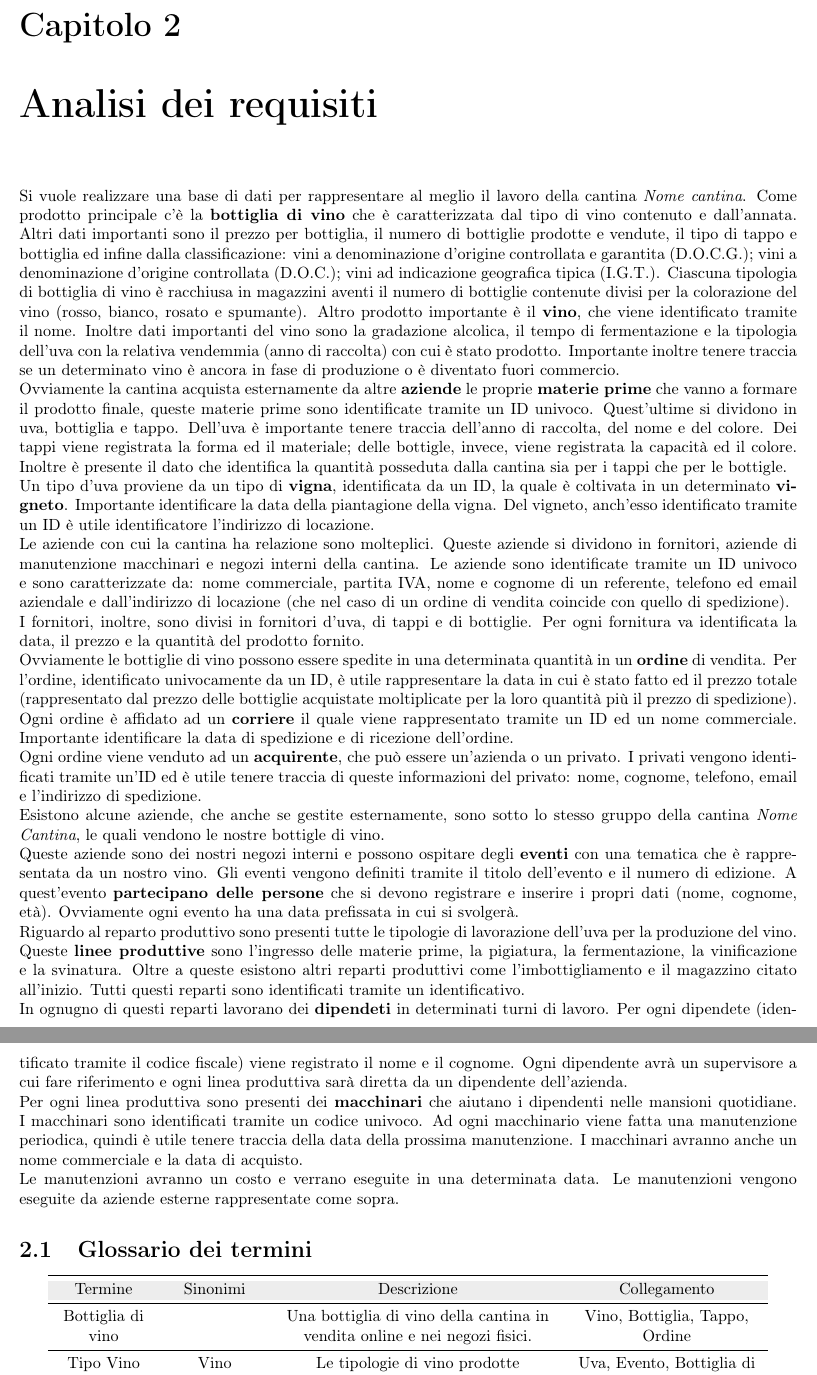
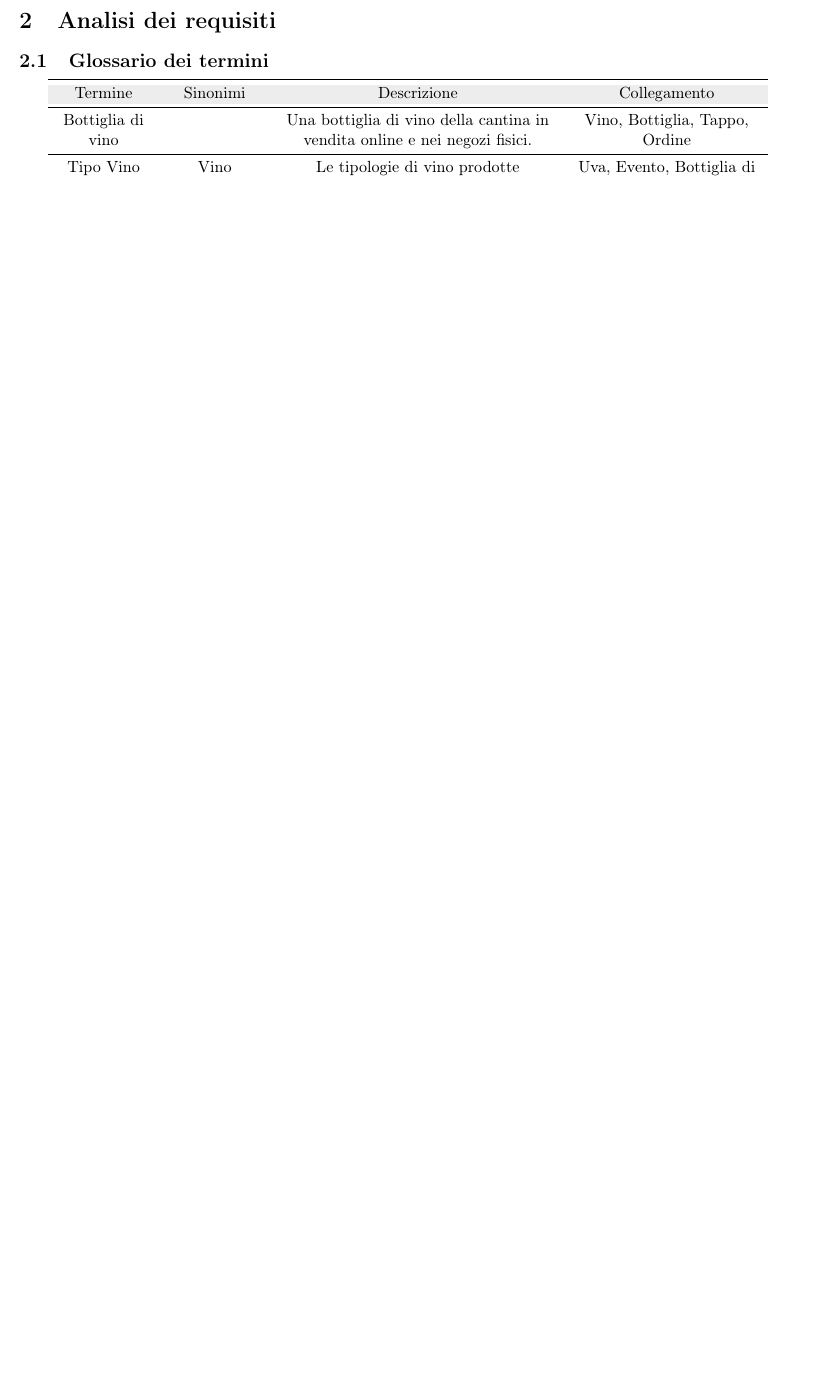
Before and after one commit to nicomanto/Oenology, a LaTeX document (main.tex, which reads src/analisiRequisiti/_main.tex, src/analisiRequisiti/analisi_requisiti.tex): two parts of pages 3 and 4 of 18 before the commit and part of page 2 of 14 after it, the two joined at a grey line, cut at the place of the change, the shorter picture padded with empty space. Compiled offline with pdfLaTeX.

Commit message:
Moved from chapter to section and subsection

```diff
--- a/main.tex
+++ b/main.tex
@@ -1,4 +1,4 @@
-\documentclass[a4paper,10pt]{report}
+\documentclass[a4paper,10pt]{article}
 \usepackage[T1]{fontenc}        % Codifica dei font
 \usepackage[utf8]{inputenc}    % Lettere accentate da tastiera
 \usepackage[english,italian]{babel}     % Lingua del documento
--- a/src/analisiRequisiti/_main.tex
+++ b/src/analisiRequisiti/_main.tex
@@ -4,7 +4,6 @@
 %\section{considerazioni}
  %   \input{src/analisiRequisiti/considerazioni}
 
- \input{src/analisiRequisiti/analisi_requisiti.tex}
+%  \input{src/analisiRequisiti/analisi_requisiti.tex}
 
-   \section{Glossario dei termini}
-   \input{src/analisiRequisiti/glossario_termini.tex}
+  \subsection{Glossario dei termini}
--- a/src/analisiRequisiti/analisi_requisiti.tex
+++ b/src/analisiRequisiti/analisi_requisiti.tex
@@ -1,14 +1,21 @@
-Si vuole realizzare una base di dati per rappresentare al meglio il lavoro della cantina \emph{Nome cantina}. Come prodotto principale c'è la \textbf{bottiglia di vino} che è caratterizzata dal tipo di vino contenuto e dall'annata. Altri dati importanti sono il prezzo per bottiglia, il numero di bottiglie prodotte e vendute, il tipo di tappo e bottiglia ed infine dalla classificazione: vini a denominazione d'origine controllata e garantita (D.O.C.G.); vini a denominazione d'origine controllata (D.O.C.); vini ad indicazione geografica tipica (I.G.T.). Ciascuna tipologia di bottiglia di vino è racchiusa in magazzini aventi il numero di bottiglie contenute divisi per la colorazione del vino (rosso, bianco, rosato e spumante).
-Altro prodotto importante è il \textbf{vino}, che viene identificato tramite il nome. Inoltre dati importanti del vino sono la gradazione alcolica, il tempo di fermentazione e la tipologia dell'uva con la relativa vendemmia (anno di raccolta) con cui è stato prodotto. Importante inoltre tenere traccia se un determinato vino è ancora in fase di produzione o è diventato fuori commercio.\\ Ovviamente la cantina acquista esternamente da altre \textbf{aziende} le proprie \textbf{materie prime} che vanno a formare il prodotto finale, queste materie prime sono identificate tramite un ID univoco. Quest'ultime si dividono in uva, bottiglia e tappo. Dell'uva è importante tenere traccia dell'anno di raccolta, del nome e del colore. Dei tappi viene registrata la forma ed il materiale; delle bottigle, invece, viene registrata la capacità ed il colore. Inoltre è presente il dato che identifica la quantità posseduta dalla cantina sia per i tappi che per le bottigle.\\
-Un tipo d'uva proviene da un tipo di \textbf{vigna}, identificata da un ID, la quale è coltivata in un determinato \textbf{vigneto}. Importante identificare la data della piantagione della vigna. Del vigneto, anch'esso identificato tramite un ID è utile identificatore l'indirizzo di locazione.\\
-Le aziende con cui la cantina ha relazione sono molteplici. Queste aziende si dividono in fornitori, aziende di manutenzione macchinari e negozi interni della cantina. Le aziende sono identificate tramite un ID univoco e sono caratterizzate da: nome commerciale, partita IVA, nome e cognome di un referente, telefono ed email aziendale e dall'indirizzo di locazione (che nel caso di un ordine di vendita coincide con quello di spedizione).\\
-I fornitori, inoltre, sono divisi in fornitori d'uva, di tappi e di bottiglie. Per ogni fornitura va identificata la data, il prezzo e la quantità del prodotto fornito.\\
-Ovviamente le bottiglie di vino possono essere spedite in una determinata quantità in un \textbf{ordine} di vendita. Per l'ordine, identificato univocamente da un ID, è utile rappresentare la data in cui è stato fatto ed il prezzo totale (rappresentato dal prezzo delle bottiglie acquistate moltiplicate per la loro quantità più il prezzo di spedizione).\\
-Ogni ordine è affidato ad un \textbf{corriere} il quale viene rappresentato tramite un ID ed un nome commerciale. Importante identificare la data di spedizione e di ricezione dell'ordine.\\
-Ogni ordine viene venduto ad un \textbf{acquirente}, che può essere un'azienda o un privato. I privati vengono identificati tramite un'ID ed è utile tenere traccia di queste informazioni del privato: nome, cognome, telefono, email e l'indirizzo di spedizione.\\
-Esistono alcune aziende, che anche se gestite esternamente, sono sotto lo stesso gruppo della cantina \emph{Nome Cantina}, le quali vendono le nostre bottigle di vino.\\
-Queste aziende sono dei nostri negozi interni e possono ospitare degli \textbf{eventi} con una tematica che è rappresentata da un nostro vino. Gli eventi vengono definiti tramite il titolo dell'evento e il numero di edizione. A quest'evento \textbf{partecipano delle persone} che si devono registrare e inserire i propri dati (nome, cognome, età). Ovviamente ogni evento ha una data prefissata in cui si svolgerà.\\
-Riguardo al reparto produttivo sono presenti tutte le tipologie di lavorazione dell'uva per la produzione del vino. Queste \textbf{linee produttive} sono l'ingresso delle materie prime, la pigiatura, la fermentazione, la vinificazione e la svinatura. Oltre a queste esistono altri reparti produttivi come l'imbottigliamento e il magazzino citato all'inizio. Tutti questi reparti sono identificati tramite un identificativo.\\
-In ognugno di questi reparti lavorano dei \textbf{dipendeti} in determinati turni di lavoro. Per ogni dipendete (identificato tramite il codice fiscale) viene registrato il nome e il cognome. Ogni dipendente avrà un supervisore a cui fare riferimento e ogni linea produttiva sarà diretta da un dipendente dell'azienda.\\
-Per ogni linea produttiva sono presenti dei \textbf{macchinari} che aiutano i dipendenti nelle mansioni quotidiane. I macchinari sono identificati tramite un codice univoco. Ad ogni macchinario viene fatta una manutenzione periodica, quindi è utile tenere traccia della data della prossima manutenzione. I macchinari avranno anche un nome commerciale e la data di acquisto.\\
-Le manutenzioni avranno un costo e verrano eseguite in una determinata data. Le manutenzioni vengono eseguite da aziende esterne rappresentate come sopra.
+% L'interesse principale di questo progetto e' modellare una base di dati che supporti l'operativita' della cantina vinicola \emph{NomeCantina}. La principale merce prodotta e' la bottiglia di vino, identificata dalle seguenti informazioni: \begin{itemize}
+%     \item Una tipologia di vino
+%     \item L'anno dell'imbottigliamento, detto \emph{annata}
+%     \item
+% \end{itemize}
+
+
+% Si vuole realizzare una base di dati per rappresentare al meglio il lavoro della cantina \emph{Nome cantina}. Come prodotto principale c'è la \textbf{bottiglia di vino} che è caratterizzata dal tipo di vino contenuto e dall'annata. Altri dati importanti sono il prezzo per bottiglia, il numero di bottiglie prodotte e vendute, il tipo di tappo e bottiglia ed infine dalla classificazione: vini a denominazione d'origine controllata e garantita (D.O.C.G.); vini a denominazione d'origine controllata (D.O.C.); vini ad indicazione geografica tipica (I.G.T.). Ciascuna tipologia di bottiglia di vino è racchiusa in magazzini aventi il numero di bottiglie contenute divisi per la colorazione del vino (rosso, bianco, rosato e spumante).
+% Altro prodotto importante è il \textbf{vino}, che viene identificato tramite il nome. Inoltre dati importanti del vino sono la gradazione alcolica, il tempo di fermentazione e la tipologia dell'uva con la relativa vendemmia (anno di raccolta) con cui è stato prodotto. Importante inoltre tenere traccia se un determinato vino è ancora in fase di produzione o è diventato fuori commercio.\\ Ovviamente la cantina acquista esternamente da altre \textbf{aziende} le proprie \textbf{materie prime} che vanno a formare il prodotto finale, queste materie prime sono identificate tramite un ID univoco. Quest'ultime si dividono in uva, bottiglia e tappo. Dell'uva è importante tenere traccia dell'anno di raccolta, del nome e del colore. Dei tappi viene registrata la forma ed il materiale; delle bottigle, invece, viene registrata la capacità ed il colore. Inoltre è presente il dato che identifica la quantità posseduta dalla cantina sia per i tappi che per le bottigle.\\
+% Un tipo d'uva proviene da un tipo di \textbf{vigna}, identificata da un ID, la quale è coltivata in un determinato \textbf{vigneto}. Importante identificare la data della piantagione della vigna. Del vigneto, anch'esso identificato tramite un ID è utile identificatore l'indirizzo di locazione.\\
+% Le aziende con cui la cantina ha relazione sono molteplici. Queste aziende si dividono in fornitori, aziende di manutenzione macchinari e negozi interni della cantina. Le aziende sono identificate tramite un ID univoco e sono caratterizzate da: nome commerciale, partita IVA, nome e cognome di un referente, telefono ed email aziendale e dall'indirizzo di locazione (che nel caso di un ordine di vendita coincide con quello di spedizione).\\
+% I fornitori, inoltre, sono divisi in fornitori d'uva, di tappi e di bottiglie. Per ogni fornitura va identificata la data, il prezzo e la quantità del prodotto fornito.\\
+% Ovviamente le bottiglie di vino possono essere spedite in una determinata quantità in un \textbf{ordine} di vendita. Per l'ordine, identificato univocamente da un ID, è utile rappresentare la data in cui è stato fatto ed il prezzo totale (rappresentato dal prezzo delle bottiglie acquistate moltiplicate per la loro quantità più il prezzo di spedizione).\\
+% Ogni ordine è affidato ad un \textbf{corriere} il quale viene rappresentato tramite un ID ed un nome commerciale. Importante identificare la data di spedizione e di ricezione dell'ordine.\\
+% Ogni ordine viene venduto ad un \textbf{acquirente}, che può essere un'azienda o un privato. I privati vengono identificati tramite un'ID ed è utile tenere traccia di queste informazioni del privato: nome, cognome, telefono, email e l'indirizzo di spedizione.\\
+% Esistono alcune aziende, che anche se gestite esternamente, sono sotto lo stesso gruppo della cantina \emph{Nome Cantina}, le quali vendono le nostre bottigle di vino.\\
+% Queste aziende sono dei nostri negozi interni e possono ospitare degli \textbf{eventi} con una tematica che è rappresentata da un nostro vino. Gli eventi vengono definiti tramite il titolo dell'evento e il numero di edizione. A quest'evento \textbf{partecipano delle persone} che si devono registrare e inserire i propri dati (nome, cognome, età). Ovviamente ogni evento ha una data prefissata in cui si svolgerà.\\
+% Riguardo al reparto produttivo sono presenti tutte le tipologie di lavorazione dell'uva per la produzione del vino. Queste \textbf{linee produttive} sono l'ingresso delle materie prime, la pigiatura, la fermentazione, la vinificazione e la svinatura. Oltre a queste esistono altri reparti produttivi come l'imbottigliamento e il magazzino citato all'inizio. Tutti questi reparti sono identificati tramite un identificativo.\\
+% In ognugno di questi reparti lavorano dei \textbf{dipendeti} in determinati turni di lavoro. Per ogni dipendete (identificato tramite il codice fiscale) viene registrato il nome e il cognome. Ogni dipendente avrà un supervisore a cui fare riferimento e ogni linea produttiva sarà diretta da un dipendente dell'azienda.\\
+% Per ogni linea produttiva sono presenti dei \textbf{macchinari} che aiutano i dipendenti nelle mansioni quotidiane. I macchinari sono identificati tramite un codice univoco. Ad ogni macchinario viene fatta una manutenzione periodica, quindi è utile tenere traccia della data della prossima manutenzione. I macchinari avranno anche un nome commerciale e la data di acquisto.\\
+% Le manutenzioni avranno un costo e verrano eseguite in una determinata data. Le manutenzioni vengono eseguite da aziende esterne rappresentate come sopra.
```
Also changed, not shown: src/progettazioneConcettuale/_main.tex (+2 -2 lines), src/progettazioneLogica/_main.tex (+5 -5 lines), main.tex (10 more changed lines), src/analisiRequisiti/_main.tex (9 more changed lines).
